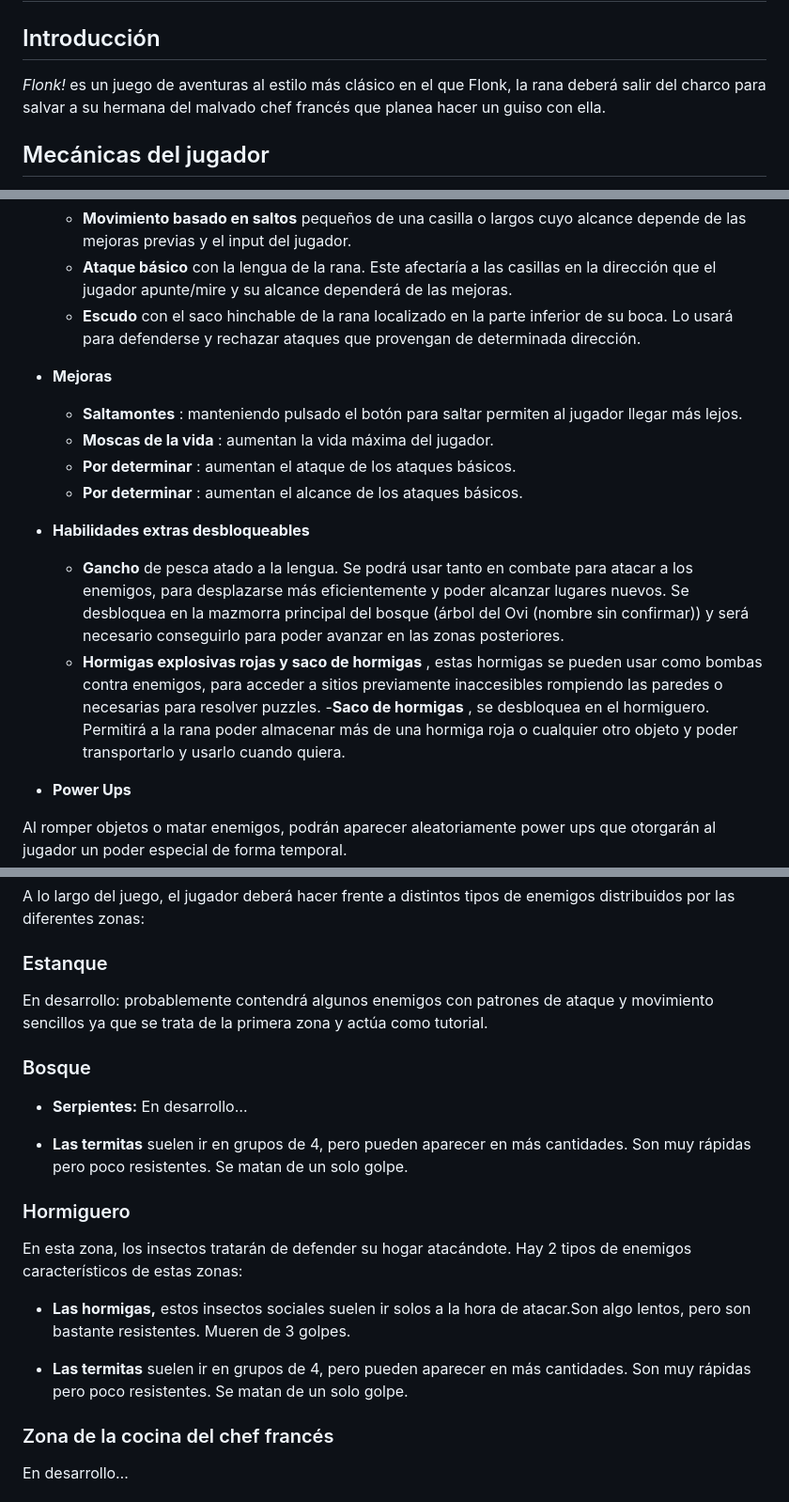
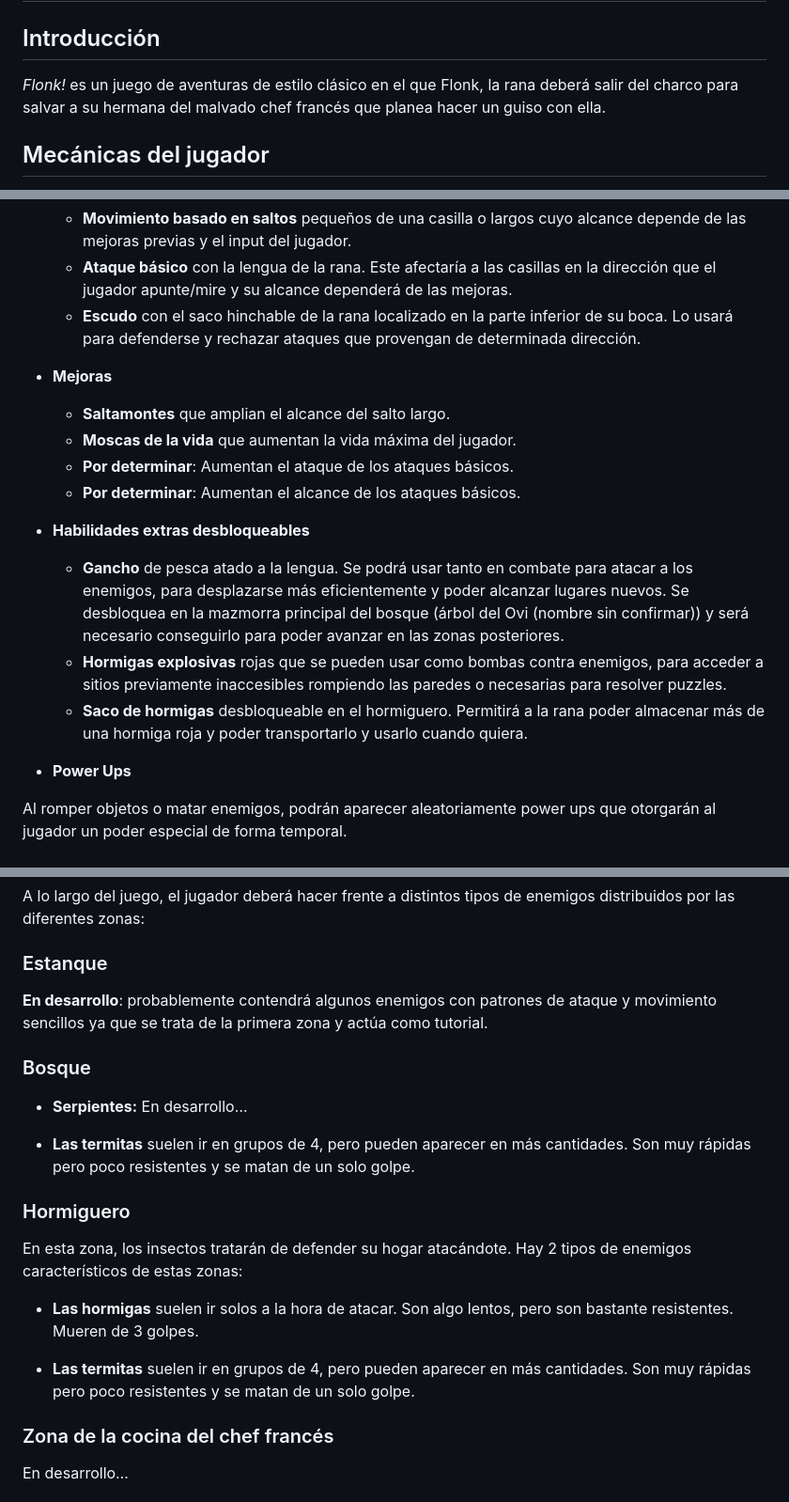
Before and after one commit to UCM-FDI-DISIA/KaosTeam, a Markdown page: README.md, 3 parts joined by grey strips. Shown at 94% size. Drawn GitHub-style.

Commit message:
Correcciones del README

```diff
--- a/README.md
+++ b/README.md
@@ -6,7 +6,7 @@ Trabajo para Proyectos II de Kaos Team, un grupo de estudiantes de segundo del G
 
 ## Introducción
 
-_Flonk!_ es un juego de aventuras al estilo más clásico en el que Flonk, la rana deberá salir del charco para salvar a su hermana del malvado chef francés que planea hacer un guiso con ella.
+_Flonk!_ es un juego de aventuras de estilo clásico en el que Flonk, la rana deberá salir del charco para salvar a su hermana del malvado chef francés que planea hacer un guiso con ella.
 
 ## Mecánicas del jugador
 
@@ -19,14 +19,14 @@ El movimiento del juego está basado en saltos de casilla en casilla en un table
   - **Escudo** con el saco hinchable de la rana localizado en la parte inferior de su boca. Lo usará para defenderse y rechazar ataques que provengan de determinada dirección.
 - **Mejoras**
 
-  - **Saltamontes** : manteniendo pulsado el botón para saltar permiten al jugador llegar más lejos.
-  - **Moscas de la vida** : aumentan la vida máxima del jugador.
-  - **Por determinar** : aumentan el ataque de los ataques básicos.
-  - **Por determinar** : aumentan el alcance de los ataques básicos.
+  - **Saltamontes** que amplian el alcance del salto largo.
+  - **Moscas de la vida** que aumentan la vida máxima del jugador.
+  - **Por determinar**: Aumentan el ataque de los ataques básicos.
+  - **Por determinar**: Aumentan el alcance de los ataques básicos.
 - **Habilidades extras desbloqueables**
   - **Gancho** de pesca atado a la lengua. Se podrá usar tanto en combate para atacar a los enemigos, para desplazarse más eficientemente y poder alcanzar lugares nuevos. Se desbloquea en la mazmorra principal del bosque (árbol del Ovi (nombre sin confirmar)) y será necesario conseguirlo para poder avanzar en las zonas posteriores.
-  - **Hormigas explosivas rojas y saco de hormigas** , estas hormigas se pueden usar como bombas contra enemigos, para acceder a sitios previamente inaccesibles rompiendo las paredes o necesarias para resolver puzzles.
-   -**Saco de hormigas** , se desbloquea en el hormiguero. Permitirá a la rana poder almacenar más de una hormiga roja o cualquier otro objeto y poder transportarlo y usarlo cuando quiera.
+  - **Hormigas explosivas** rojas que se pueden usar como bombas contra enemigos, para acceder a sitios previamente inaccesibles rompiendo las paredes o necesarias para resolver puzzles.
+   - **Saco de hormigas** desbloqueable en el hormiguero. Permitirá a la rana poder almacenar más de una hormiga roja y poder transportarlo y usarlo cuando quiera.
 
 
 - **Power Ups**
@@ -42,21 +42,21 @@ A lo largo del juego, el jugador deberá hacer frente a distintos tipos de enemi
 
 ### Estanque
 
-En desarrollo: probablemente contendrá algunos enemigos con patrones de ataque y movimiento sencillos ya que se trata de la primera zona y actúa como tutorial.
+**En desarrollo**: probablemente contendrá algunos enemigos con patrones de ataque y movimiento sencillos ya que se trata de la primera zona y actúa como tutorial.
 
 ### Bosque
 
 - **Serpientes:** En desarrollo…
 
-- **Las termitas** suelen ir en grupos de 4, pero pueden aparecer en más cantidades. Son muy rápidas pero poco resistentes. Se matan de un solo golpe.
+- **Las termitas** suelen ir en grupos de 4, pero pueden aparecer en más cantidades. Son muy rápidas pero poco resistentes y se matan de un solo golpe.
 
 ### Hormiguero
 
 En esta zona, los insectos tratarán de defender su hogar atacándote. Hay 2 tipos de enemigos característicos de estas zonas:
 
-- **Las hormigas,** estos insectos sociales suelen ir solos a la hora de atacar.Son algo lentos, pero son bastante resistentes. Mueren de 3 golpes.
+- **Las hormigas** suelen ir solos a la hora de atacar. Son algo lentos, pero son bastante resistentes. Mueren de 3 golpes.
 
-- **Las termitas** suelen ir en grupos de 4, pero pueden aparecer en más cantidades. Son muy rápidas pero poco resistentes. Se matan de un solo golpe.
+- **Las termitas** suelen ir en grupos de 4, pero pueden aparecer en más cantidades. Son muy rápidas pero poco resistentes y se matan de un solo golpe.
 
 ### Zona de la cocina del chef francés
 
```
